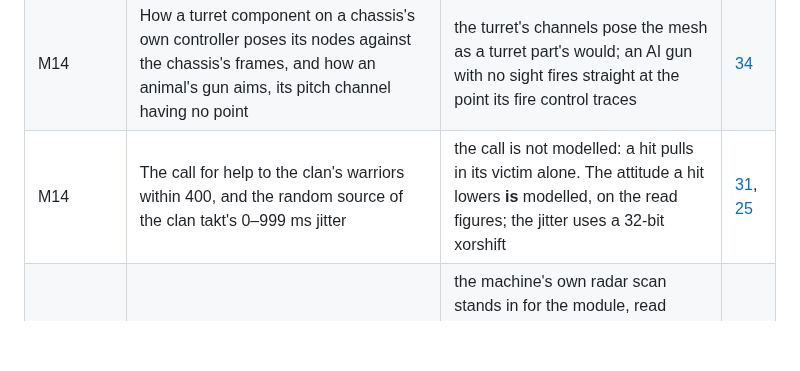
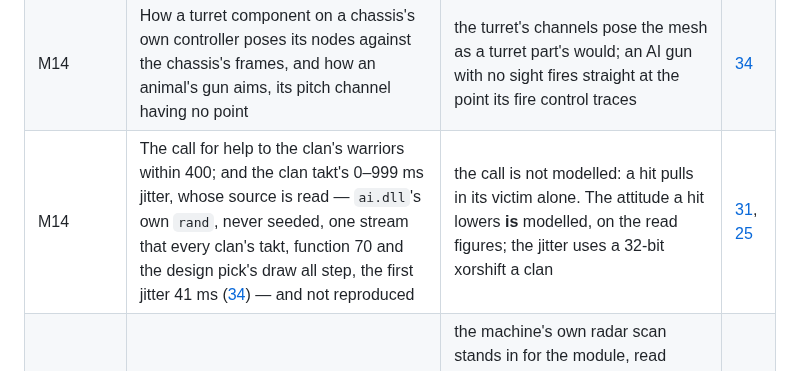
Before and after one commit to dragonee/openparkan, a Markdown page: engine/README.md, the part around the change. Rendered like a GitHub page; blank space fills up the shorter version.

```diff
--- a/engine/README.md
+++ b/engine/README.md
@@ -1636,7 +1636,7 @@ a row here. A row leaves this table when research closes it.
 | M14 | That a shield flash rides on node 0 | it keeps its direction and follows the bubble's centre | [26](../docs/26-damage.md#what-a-shield-hit-draws--read-and-measured) |
 | M14 | The sphere an effect's level is asked with: the share of the distance a moving stream has come that its radius takes (`Effect.dll:0x1001198b`–`0x10011a2d`, read in outline), what a light answers, and the class the atmosphere's manager is owned by | a quarter of that distance; a light answers none; the lightning takes the robot's arm; and the level is cut from the window's own width, 1024 pixels where there is none | [11](../docs/11-effects.md#an-instances-level--read-and-measured) |
 | M14 | How a turret component on a chassis's own controller poses its nodes against the chassis's frames, and how an animal's gun aims, its pitch channel having no point | the turret's channels pose the mesh as a turret part's would; an AI gun with no sight fires straight at the point its fire control traces | [34](../docs/34-progression.md#the-medusas--read-and-measured) |
-| M14 | The call for help to the clan's warriors within 400, and the random source of the clan takt's 0–999 ms jitter | the call is not modelled: a hit pulls in its victim alone. The attitude a hit lowers **is** modelled, on the read figures; the jitter uses a 32-bit xorshift | [31](../docs/31-packages.md#a-hit-pulls-a-unit-in--read), [25](../docs/25-sensors.md#clan-relations-the-files-words-straight-through--read-and-measured) |
+| M14 | The call for help to the clan's warriors within 400; and the clan takt's 0–999 ms jitter, whose source is read — `ai.dll`'s own `rand`, never seeded, one stream that every clan's takt, function 70 and the design pick's draw all step, the first jitter 41 ms ([34](../docs/34-progression.md#when-the-mission-handler-runs--read)) — and not reproduced | the call is not modelled: a hit pulls in its victim alone. The attitude a hit lowers **is** modelled, on the read figures; the jitter uses a 32-bit xorshift a clan | [31](../docs/31-packages.md#a-hit-pulls-a-unit-in--read), [25](../docs/25-sensors.md#clan-relations-the-files-words-straight-through--read-and-measured) |
 | M14 | The behaviour's radar module: its two timers, and the hostile and friendly lists it keeps from its machine's radar | the machine's own radar scan stands in for the module, read afresh each takt; the fire control and the engagement pick from it alone, so a unit with no radar picks no target of its own, while a search still looks over the clan's areal map, which the engine keeps whole | [25](../docs/25-sensors.md#what-the-ai-does-with-it--read) |
 | M14 | How a unit's place comes to be on a building's map object, and which of its vertices the global path starts or ends at | a unit standing on a bridge's faces takes the bridge's nearest hall-way vertex; a goal over a bridge is refused, as the areal under it is not walkable | [24](../docs/24-motion.md#not-established) |
 | M18 | What a building makes of the order a problem lets its units go with: an AI clan's are each given order 9, `ORDER_ROBOT_REPARE`, replacing (`ai.dll:0x10003e80`), the factory a build's problem held among them, and what `M_Task_Reload` does on a building — and to a build under way, when the problem's life has run out under it — is not read | the order goes to robots alone, and a factory let go keeps what it was doing. A shipped script's factory is idle whenever an action lets it go | [15](../docs/15-behaviour.md#what-ends-a-problem--read-and-measured) |
```
Also changed, not shown: docs/10-sky.md (+10 -3 lines), docs/31-packages.md (+6 -1 lines).
